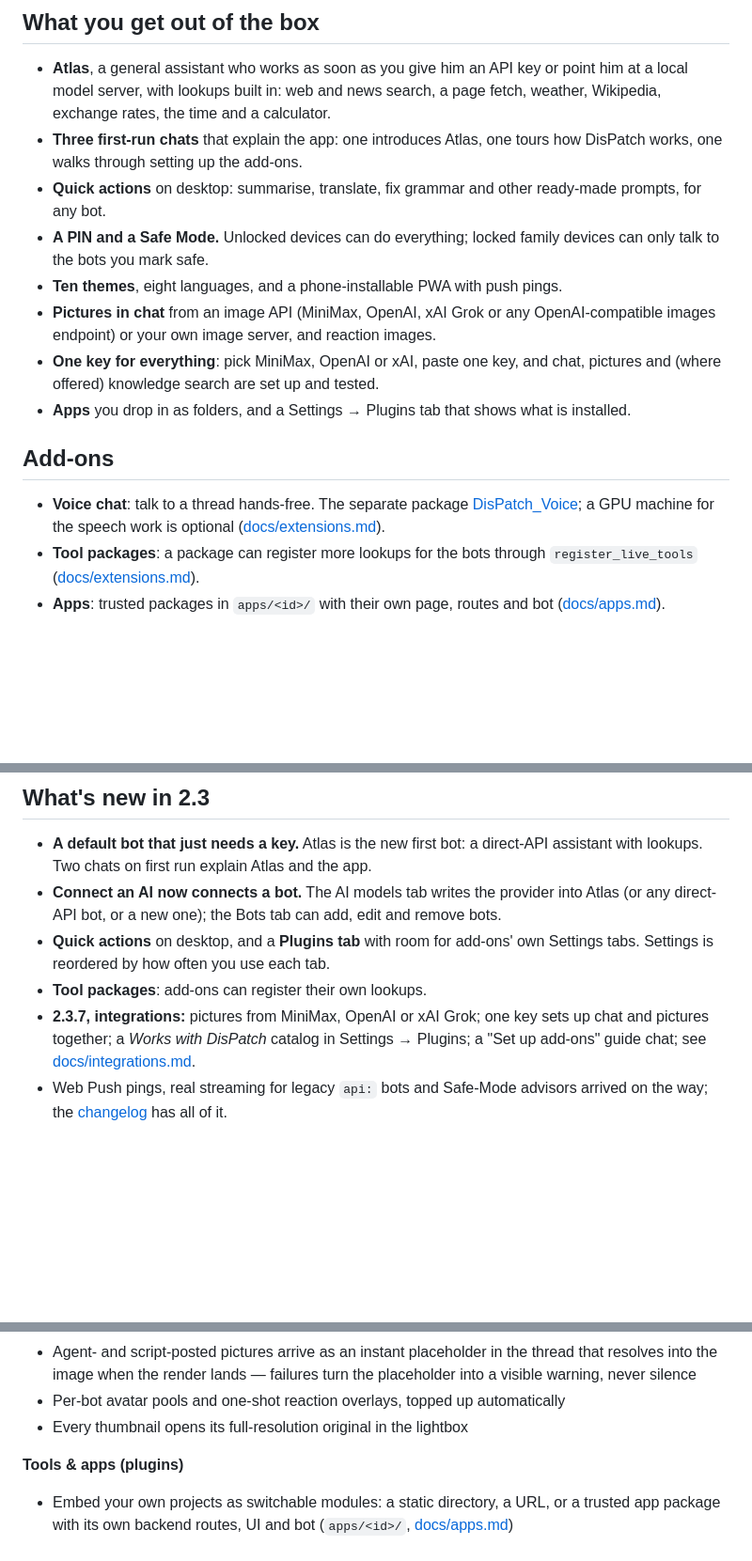
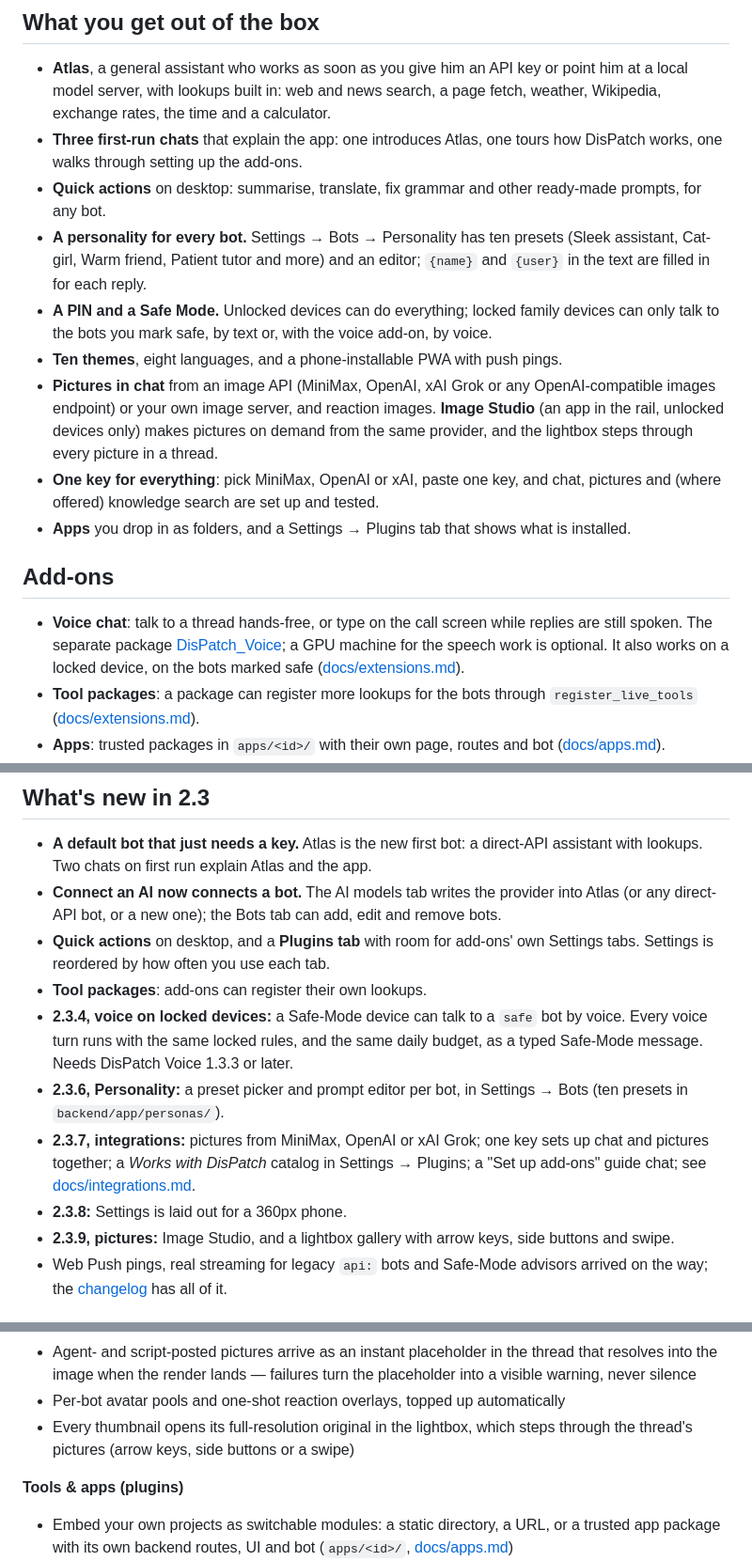
Before and after one commit to LaserLloyd/DisPatch_Chat, a Markdown page: README.md, 3 parts joined by grey strips. Shown at 94% size. Drawn GitHub-style; blank space fills up the shorter version.

Commit message:
README: describe the current release

```diff
--- a/README.md
+++ b/README.md
@@ -29,11 +29,18 @@ no account, no cloud, no telemetry.
   how DisPatch works, one walks through setting up the add-ons.
 - **Quick actions** on desktop: summarise, translate, fix grammar and other
   ready-made prompts, for any bot.
+- **A personality for every bot.** Settings → Bots → Personality has ten presets
+  (Sleek assistant, Cat-girl, Warm friend, Patient tutor and more) and an editor;
+  `{name}` and `{user}` in the text are filled in for each reply.
 - **A PIN and a Safe Mode.** Unlocked devices can do everything; locked family
-  devices can only talk to the bots you mark safe.
+  devices can only talk to the bots you mark safe, by text or, with the voice
+  add-on, by voice.
 - **Ten themes**, eight languages, and a phone-installable PWA with push pings.
 - **Pictures in chat** from an image API (MiniMax, OpenAI, xAI Grok or any
   OpenAI-compatible images endpoint) or your own image server, and reaction images.
+  **Image Studio** (an app in the rail, unlocked devices only) makes pictures on
+  demand from the same provider, and the lightbox steps through every picture in
+  a thread.
 - **One key for everything**: pick MiniMax, OpenAI or xAI, paste one key, and
   chat, pictures and (where offered) knowledge search are set up and tested.
 - **Apps** you drop in as folders, and a Settings → Plugins tab that shows what
@@ -41,9 +48,11 @@ no account, no cloud, no telemetry.
 
 ## Add-ons
 
-- **Voice chat**: talk to a thread hands-free. The separate package
+- **Voice chat**: talk to a thread hands-free, or type on the call screen while
+  replies are still spoken. The separate package
   [DisPatch_Voice](https://github.com/LaserLloyd/DisPatch_Voice); a GPU machine
-  for the speech work is optional ([docs/extensions.md](docs/extensions.md#voice)).
+  for the speech work is optional. It also works on a locked device, on the
+  bots marked safe ([docs/extensions.md](docs/extensions.md#voice)).
 - **Tool packages**: a package can register more lookups for the bots through
   `register_live_tools` ([docs/extensions.md](docs/extensions.md)).
 - **Apps**: trusted packages in `apps/<id>/` with their own page, routes and bot
@@ -193,10 +202,18 @@ on a phone, in a few of the ten themes.
 - **Quick actions** on desktop, and a **Plugins tab** with room for add-ons' own
   Settings tabs. Settings is reordered by how often you use each tab.
 - **Tool packages**: add-ons can register their own lookups.
+- **2.3.4, voice on locked devices:** a Safe-Mode device can talk to a `safe` bot
+  by voice. Every voice turn runs with the same locked rules, and the same daily
+  budget, as a typed Safe-Mode message. Needs DisPatch Voice 1.3.3 or later.
+- **2.3.6, Personality:** a preset picker and prompt editor per bot, in
+  Settings → Bots (ten presets in `backend/app/personas/`).
 - **2.3.7, integrations:** pictures from MiniMax, OpenAI or xAI Grok; one key
   sets up chat and pictures together; a *Works with DisPatch* catalog in
   Settings → Plugins; a "Set up add-ons" guide chat; see
   [docs/integrations.md](docs/integrations.md).
+- **2.3.8:** Settings is laid out for a 360px phone.
+- **2.3.9, pictures:** Image Studio, and a lightbox gallery with arrow keys, side
+  buttons and swipe.
 - Web Push pings, real streaming for legacy `api:` bots and Safe-Mode advisors
   arrived on the way; the [changelog](CHANGELOG.md) has all of it.
 
@@ -258,7 +275,8 @@ that keeps an existing install's history.
   thread that resolves into the image when the render lands — failures turn
   the placeholder into a visible warning, never silence
 - Per-bot avatar pools and one-shot reaction overlays, topped up automatically
-- Every thumbnail opens its full-resolution original in the lightbox
+- Every thumbnail opens its full-resolution original in the lightbox, which steps
+  through the thread's pictures (arrow keys, side buttons or a swipe)
 
 **Tools & apps (plugins)**
 - Embed your own projects as switchable modules: a static directory, a URL, or
```
Also changed, not shown: other parts of README.md (+1 -1 lines).
